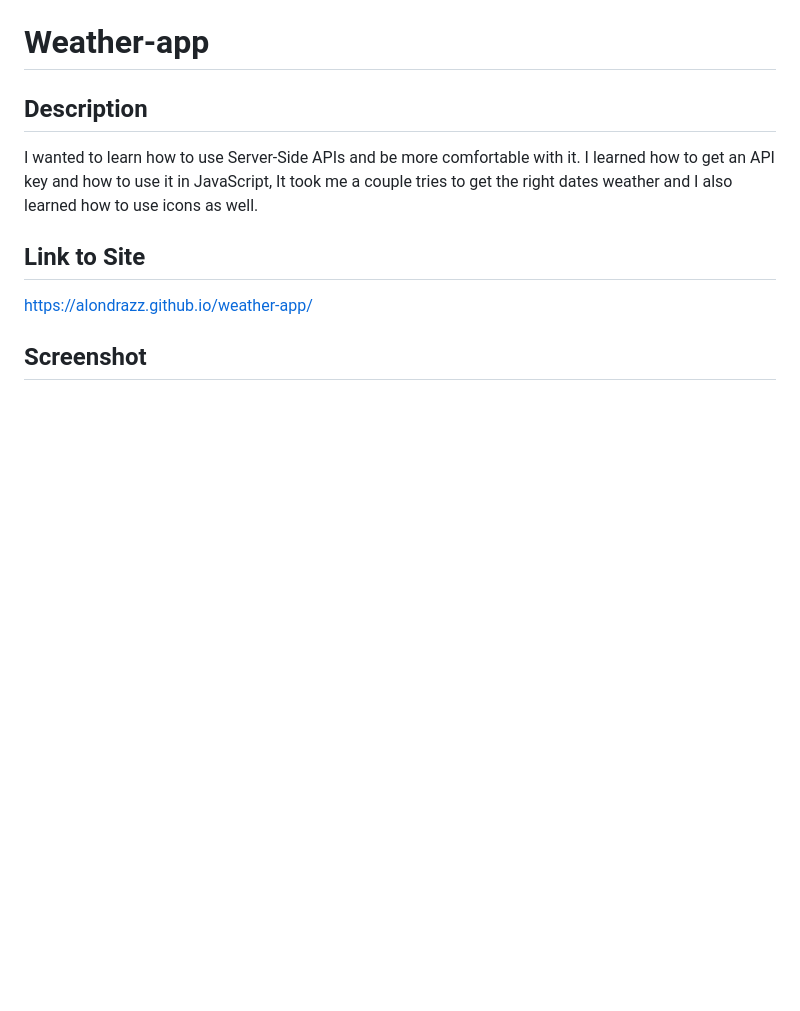
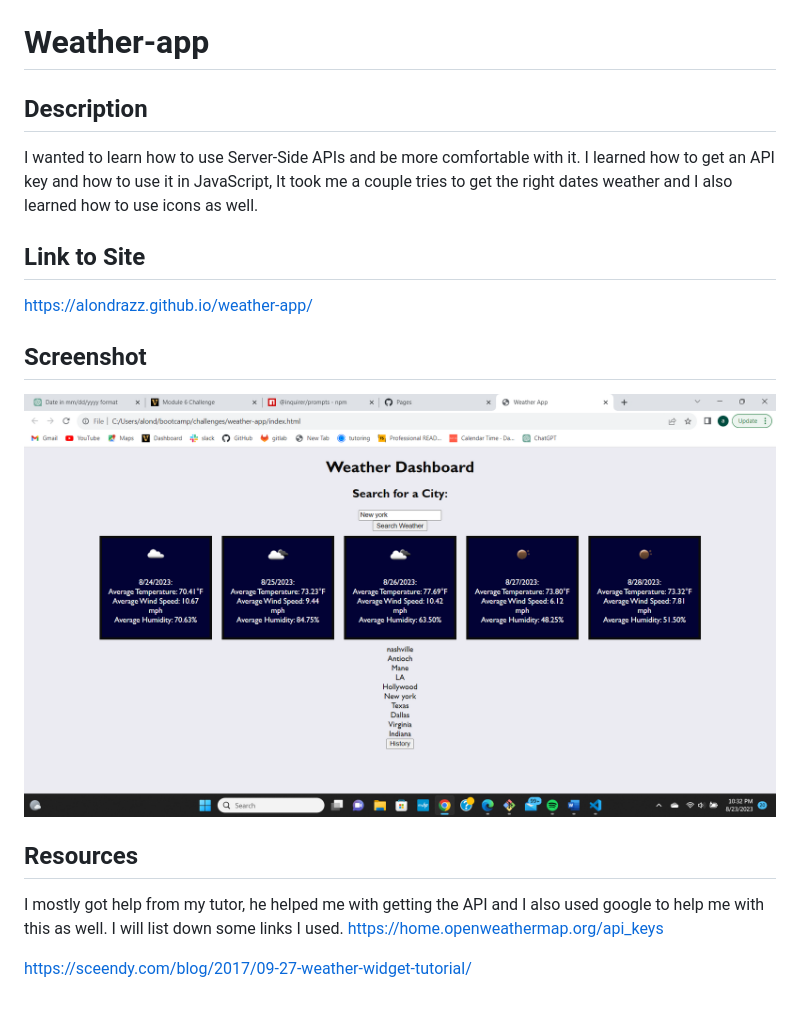
Before and after one commit to alondrazz/weather-app, a Markdown page: README.md, the part around the change. GitHub-like rendering; pictures changed too: assets/Screenshot (25).png (added); blank space fills up the shorter version.

```diff
--- a/README.md
+++ b/README.md
@@ -7,3 +7,10 @@ I wanted to learn how to use Server-Side APIs and be more comfortable with it. I
 https://alondrazz.github.io/weather-app/
 
 ## Screenshot
+![Screenshot](<assets/Screenshot (25).png>)
+
+## Resources
+I mostly got help from my tutor, he helped me with getting the API and I also used google to help me with this as well. I will list down some links I used.
+https://home.openweathermap.org/api_keys
+
+https://sceendy.com/blog/2017/09-27-weather-widget-tutorial/
```
